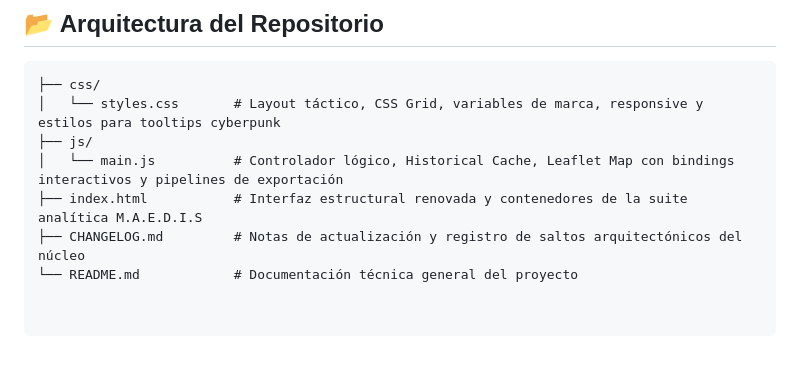
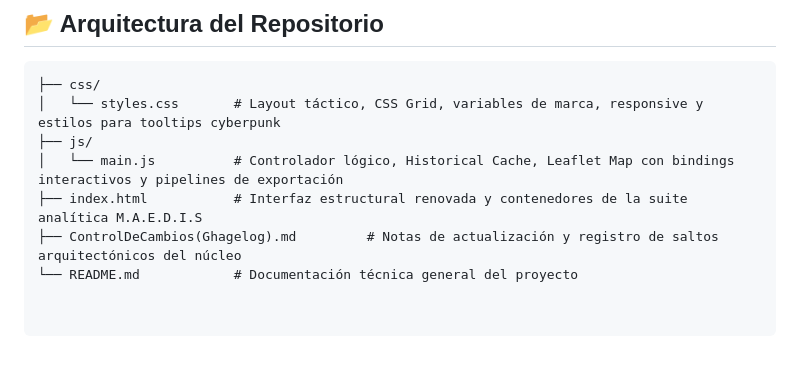
Before and after one commit to Alphareone/Carbono-APP-Visualizer, a Markdown page: README.md, the part around the change. GitHub-like rendering.

Commit message:
Rename CHANGELOG.md to ControlDeCambios(Ghagelog).md

```diff
--- a/README.md
+++ b/README.md
@@ -58,5 +58,5 @@ Este ecosistema analítico avanzado ha sido conceptualizado, diseñado y desarro
 ├── js/
 │   └── main.js          # Controlador lógico, Historical Cache, Leaflet Map con bindings interactivos y pipelines de exportación
 ├── index.html           # Interfaz estructural renovada y contenedores de la suite analítica M.A.E.D.I.S
-├── CHANGELOG.md         # Notas de actualización y registro de saltos arquitectónicos del núcleo
+├── ControlDeCambios(Ghagelog).md         # Notas de actualización y registro de saltos arquitectónicos del núcleo
 └── README.md            # Documentación técnica general del proyecto
```
